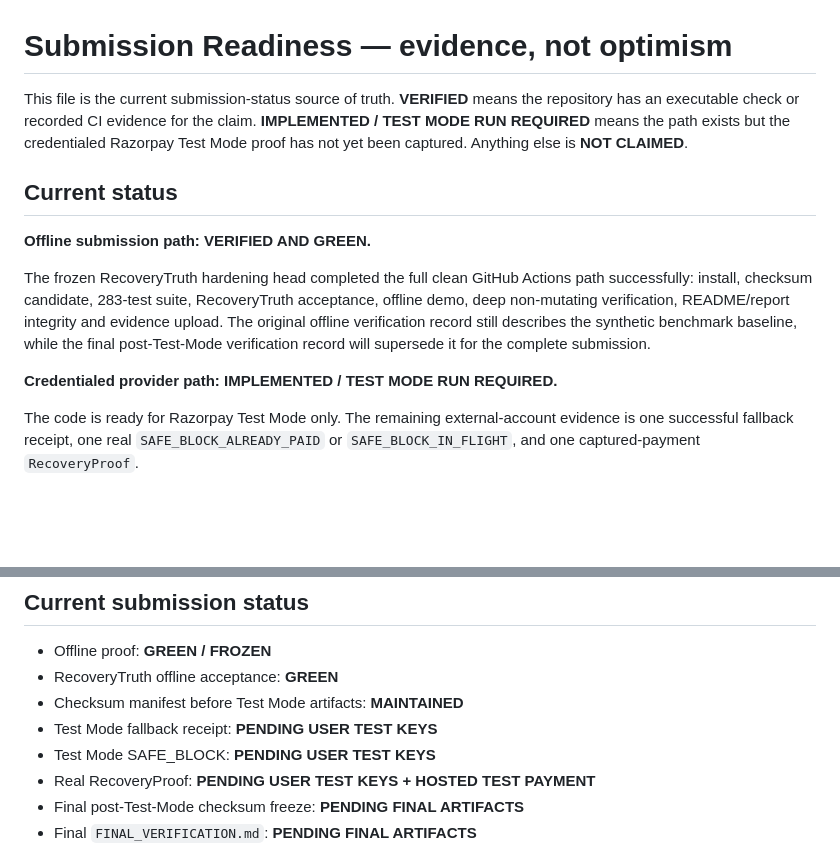
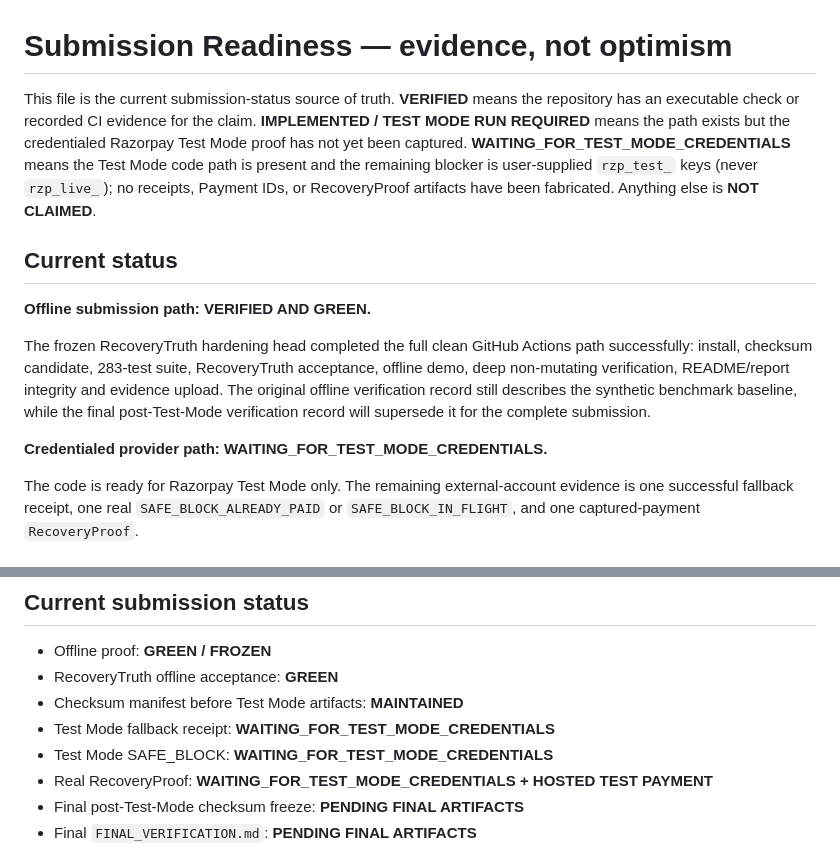
Before and after one commit to Akshu1245/razropay, a Markdown page: SUBMISSION_READINESS.md, 2 parts joined by grey strips. GitHub-like rendering; blank space fills up the shorter version.

Commit message:
docs: mark Test Mode WAITING_FOR_TEST_MODE_CREDENTIALS

```diff
--- a/SUBMISSION_READINESS.md
+++ b/SUBMISSION_READINESS.md
@@ -1,6 +1,6 @@
 # Submission Readiness — evidence, not optimism
 
-This file is the current submission-status source of truth. **VERIFIED** means the repository has an executable check or recorded CI evidence for the claim. **IMPLEMENTED / TEST MODE RUN REQUIRED** means the path exists but the credentialed Razorpay Test Mode proof has not yet been captured. Anything else is **NOT CLAIMED**.
+This file is the current submission-status source of truth. **VERIFIED** means the repository has an executable check or recorded CI evidence for the claim. **IMPLEMENTED / TEST MODE RUN REQUIRED** means the path exists but the credentialed Razorpay Test Mode proof has not yet been captured. **WAITING_FOR_TEST_MODE_CREDENTIALS** means the Test Mode code path is present and the remaining blocker is user-supplied `rzp_test_` keys (never `rzp_live_`); no receipts, Payment IDs, or RecoveryProof artifacts have been fabricated. Anything else is **NOT CLAIMED**.
 
 ## Current status
 
@@ -8,7 +8,7 @@ This file is the current submission-status source of truth. **VERIFIED** means t
 
 The frozen RecoveryTruth hardening head completed the full clean GitHub Actions path successfully: install, checksum candidate, 283-test suite, RecoveryTruth acceptance, offline demo, deep non-mutating verification, README/report integrity and evidence upload. The original offline verification record still describes the synthetic benchmark baseline, while the final post-Test-Mode verification record will supersede it for the complete submission.
 
-**Credentialed provider path: IMPLEMENTED / TEST MODE RUN REQUIRED.**
+**Credentialed provider path: WAITING_FOR_TEST_MODE_CREDENTIALS.**
 
 The code is ready for Razorpay Test Mode only. The remaining external-account evidence is one successful fallback receipt, one real `SAFE_BLOCK_ALREADY_PAID` or `SAFE_BLOCK_IN_FLIGHT`, and one captured-payment `RecoveryProof`.
 
@@ -64,9 +64,9 @@ Keep these limits explicit: benchmark rupees are synthetic counterfactuals; the
 - Offline proof: **GREEN / FROZEN**
 - RecoveryTruth offline acceptance: **GREEN**
 - Checksum manifest before Test Mode artifacts: **MAINTAINED**
-- Test Mode fallback receipt: **PENDING USER TEST KEYS**
-- Test Mode SAFE_BLOCK: **PENDING USER TEST KEYS**
-- Real RecoveryProof: **PENDING USER TEST KEYS + HOSTED TEST PAYMENT**
+- Test Mode fallback receipt: **WAITING_FOR_TEST_MODE_CREDENTIALS**
+- Test Mode SAFE_BLOCK: **WAITING_FOR_TEST_MODE_CREDENTIALS**
+- Real RecoveryProof: **WAITING_FOR_TEST_MODE_CREDENTIALS + HOSTED TEST PAYMENT**
 - Final post-Test-Mode checksum freeze: **PENDING FINAL ARTIFACTS**
 - Final `FINAL_VERIFICATION.md`: **PENDING FINAL ARTIFACTS**
 
```
